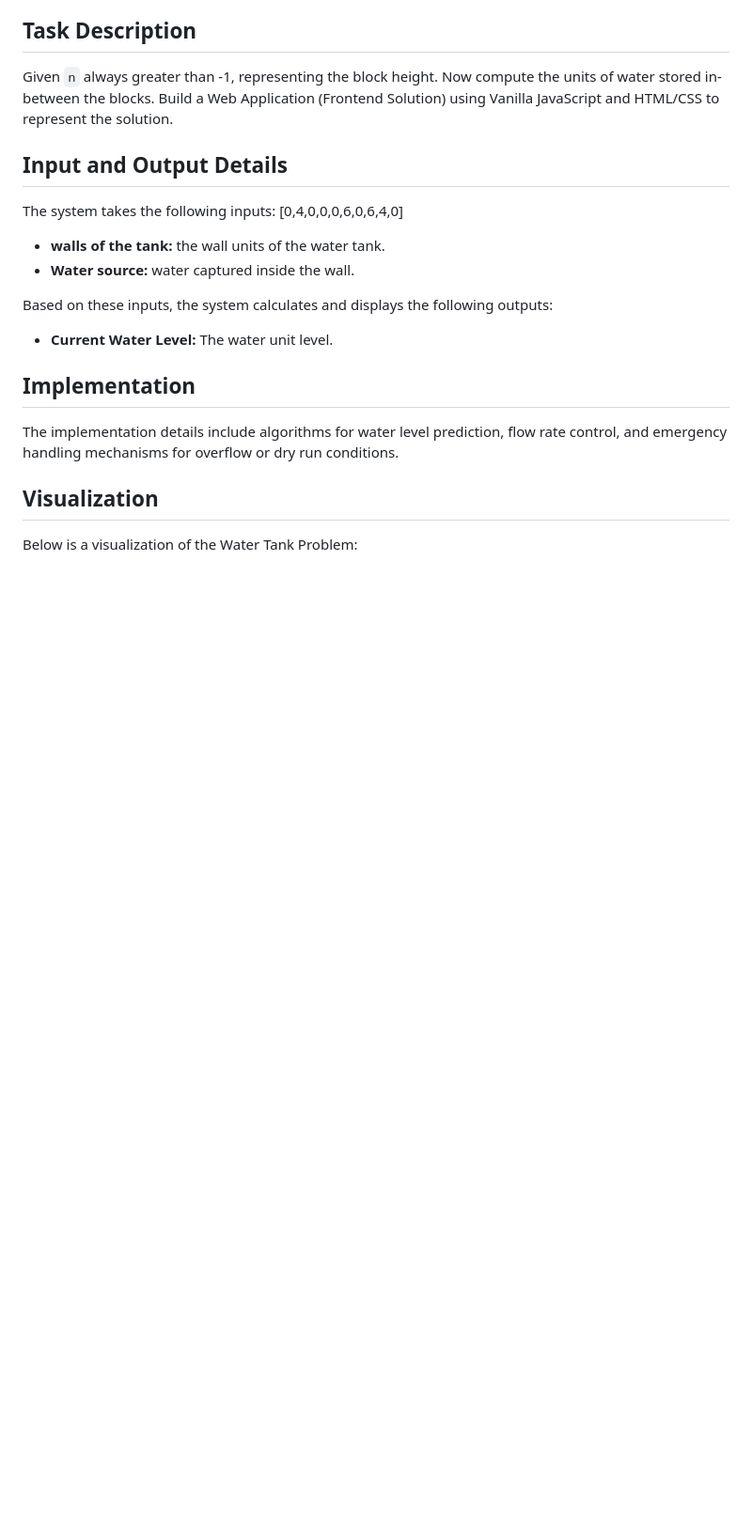
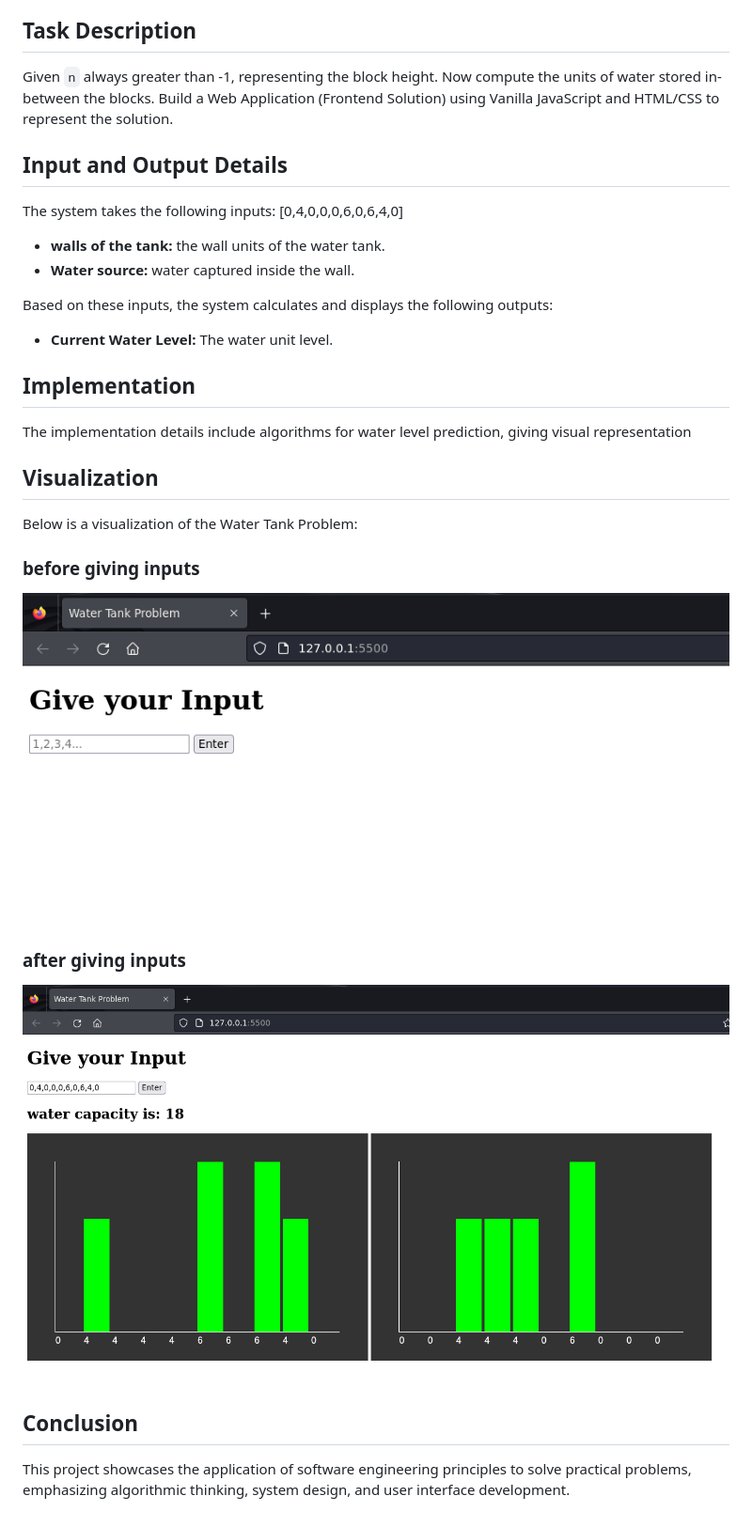
Before and after one commit to Hunter305/Water_Tank, a Markdown page: README.md, the part around the change. Shown: that part at 94% size. Rendered like a GitHub page; pictures changed too: images/after.png (added), images/before.png (added); blank space fills up the shorter version.

```diff
--- a/README.md
+++ b/README.md
@@ -19,8 +19,20 @@ Based on these inputs, the system calculates and displays the following outputs:
 
 ## Implementation
 
-The implementation details include algorithms for water level prediction, flow rate control, and emergency handling mechanisms for overflow or dry run conditions.
+The implementation details include algorithms for water level prediction, giving visual representation
 
 ## Visualization
 
 Below is a visualization of the Water Tank Problem:
+
+### before giving inputs
+
+![Water Tank Visualization Before Giving Input](/images/before.png)
+
+### after giving inputs
+
+![Water Tank Visualization After Giving Input](/images/after.png)
+
+## Conclusion
+
+This project showcases the application of software engineering principles to solve practical problems, emphasizing algorithmic thinking, system design, and user interface development.
```
